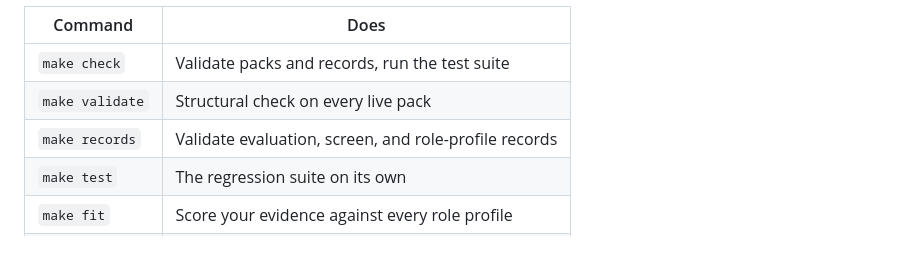
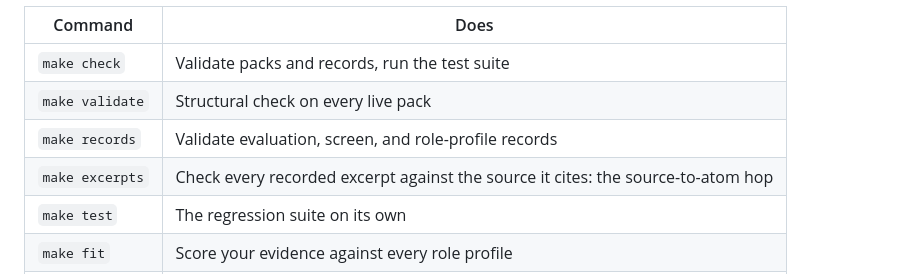
Before and after one commit to rkovar/career-json, a Markdown page: README.md, the part around the change. Rendered like a GitHub page; blank space fills up the shorter version.

Commit message:
Document make excerpts in the README target table
Co-Authored-By: Claude Fable 5.1 <noreply@anthropic.com>

```diff
--- a/README.md
+++ b/README.md
@@ -237,6 +237,7 @@ PDF extraction needs poppler outside macOS, where it uses PDFKit instead.
 | `make check` | Validate packs and records, run the test suite |
 | `make validate` | Structural check on every live pack |
 | `make records` | Validate evaluation, screen, and role-profile records |
+| `make excerpts` | Check every recorded excerpt against the source it cites: the source-to-atom hop |
 | `make test` | The regression suite on its own |
 | `make fit` | Score your evidence against every role profile |
 | `make coverage` | Timeline, gaps, undated atoms, stale skills |
```
